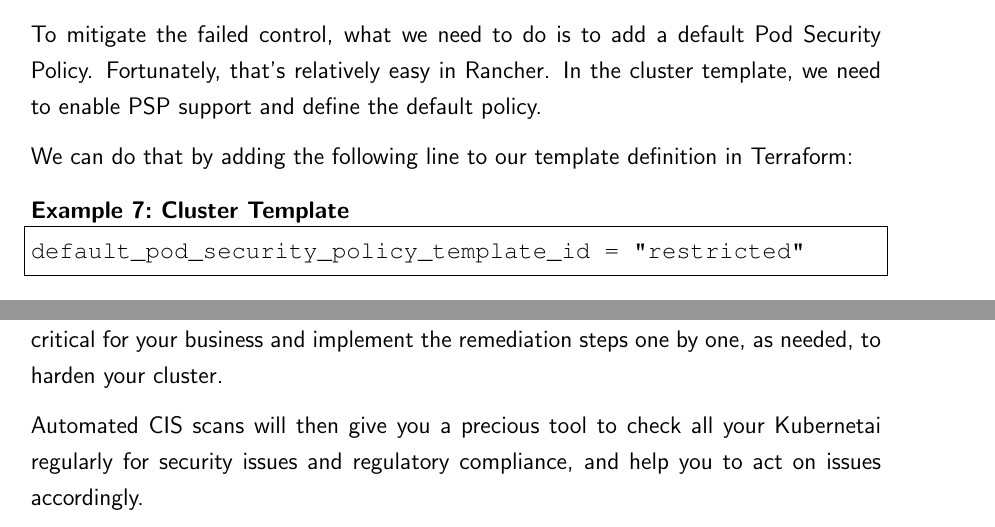
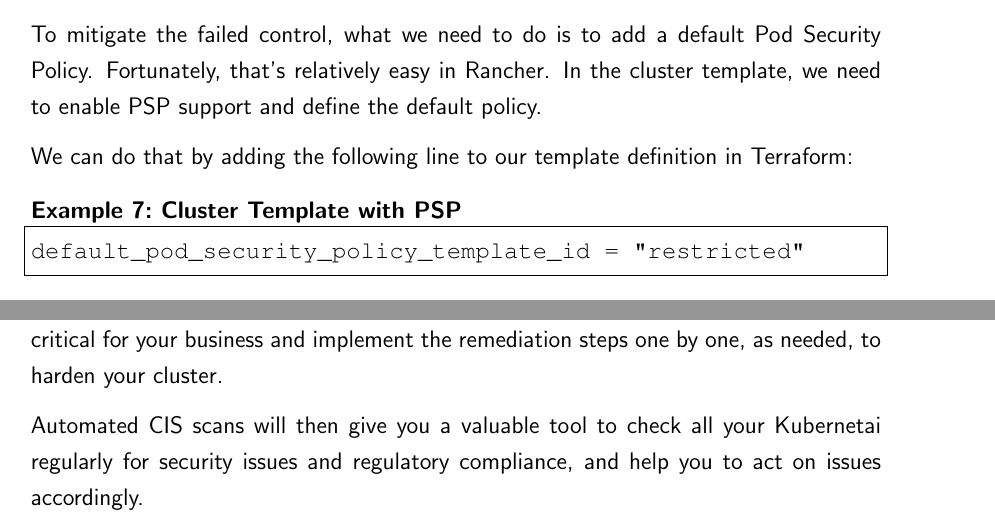
Before and after one commit to chfrank-cgn/Hausarbeit-ITM, a LaTeX paper (seminar.tex, which reads kapitel4.tex): two parts of pages 25 and 26 of 30, joined at a grey line, cut so that both start at the same text. Compiled offline with pdfLaTeX.

Commit message:
Valuable PSP

```diff
--- a/kapitel4.tex
+++ b/kapitel4.tex
@@ -72,7 +72,7 @@
 
 We can do that by adding the following line to our template definition in Terraform:
 
-\begin{lstlisting}[caption=Cluster Template, frame=single, basicstyle=\ttfamily]
+\begin{lstlisting}[caption=Cluster Template with PSP, frame=single, basicstyle=\ttfamily]
 default_pod_security_policy_template_id = "restricted"
 \end{lstlisting}
 
@@ -87,4 +87,4 @@
 
 Once you've enabled the PSP, the control will pass in the CIS scan. It's an iterative process: Based on your IT organization's needs, you'll have to identify the controls critical for your business and implement the remediation steps one by one, as needed, to harden your cluster.
 
-Automated CIS scans will then give you a precious tool to check all your Kubernetai regularly for security issues and regulatory compliance, and help you to act on issues accordingly.
+Automated CIS scans will then give you a valuable tool to check all your Kubernetai regularly for security issues and regulatory compliance, and help you to act on issues accordingly.
```
